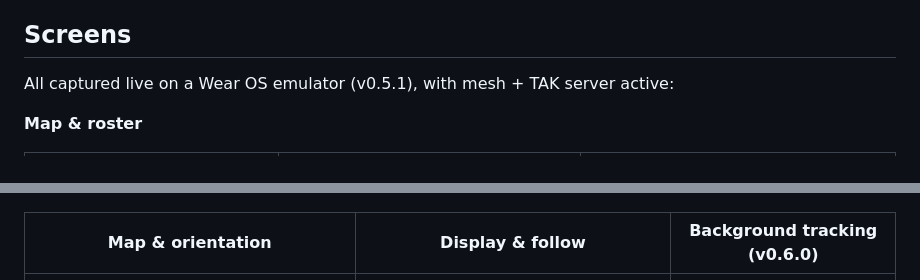
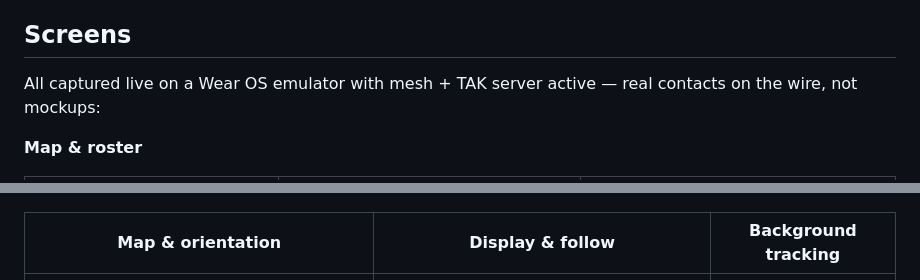
Before and after one commit to GPTmadeit/WTAK, a Markdown page: README.md, 2 parts joined by grey strips. Rendered like a GitHub page.

Commit message:
README: drop remaining version stamps from the Screens section
Co-Authored-By: Claude Opus 5 <noreply@anthropic.com>

```diff
--- a/README.md
+++ b/README.md
@@ -565,7 +565,8 @@ heading all continue working with the radio off.
 
 ## Screens
 
-All captured live on a Wear OS emulator (v0.5.1), with mesh + TAK server active:
+All captured live on a Wear OS emulator with mesh + TAK server active — real
+contacts on the wire, not mockups:
 
 **Map & roster**
 
@@ -587,7 +588,7 @@ All captured live on a Wear OS emulator (v0.5.1), with mesh + TAK server active:
 |---|---|---|
 | ![](screenshots/settings-identity.png) | ![](screenshots/settings-team.png) | ![](screenshots/settings-coords.png) |
 
-| Map & orientation | Display & follow | Background tracking (v0.6.0) |
+| Map & orientation | Display & follow | Background tracking |
 |---|---|---|
 | ![](screenshots/settings-map.png) | ![](screenshots/settings-display.png) | ![](screenshots/settings-tracking.png) |
 
```
